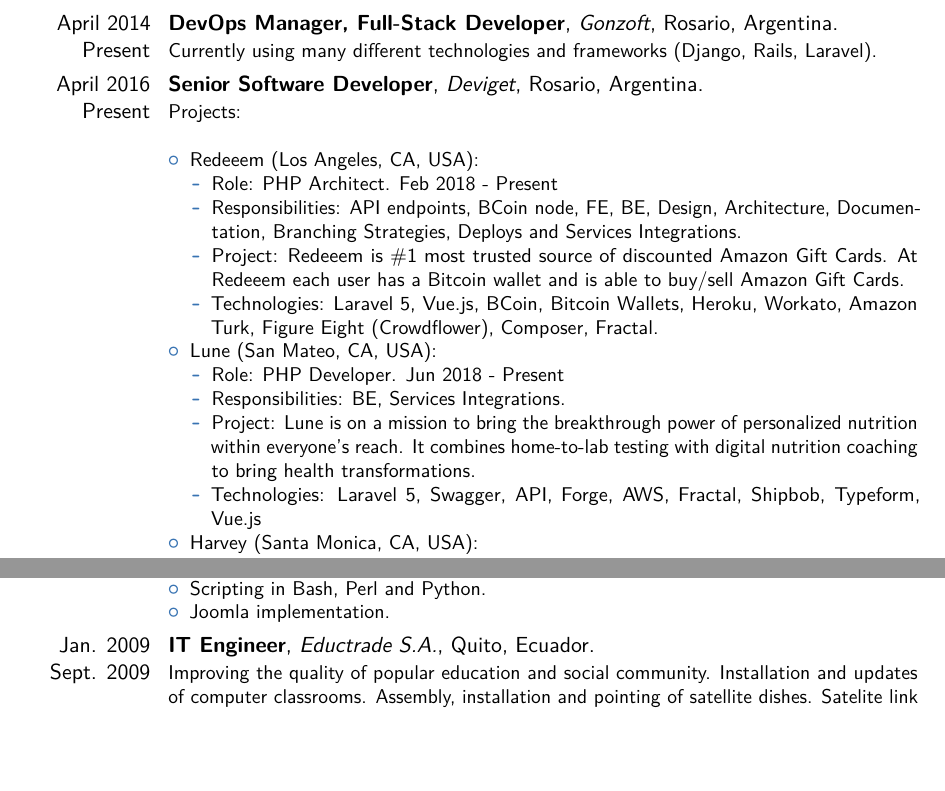
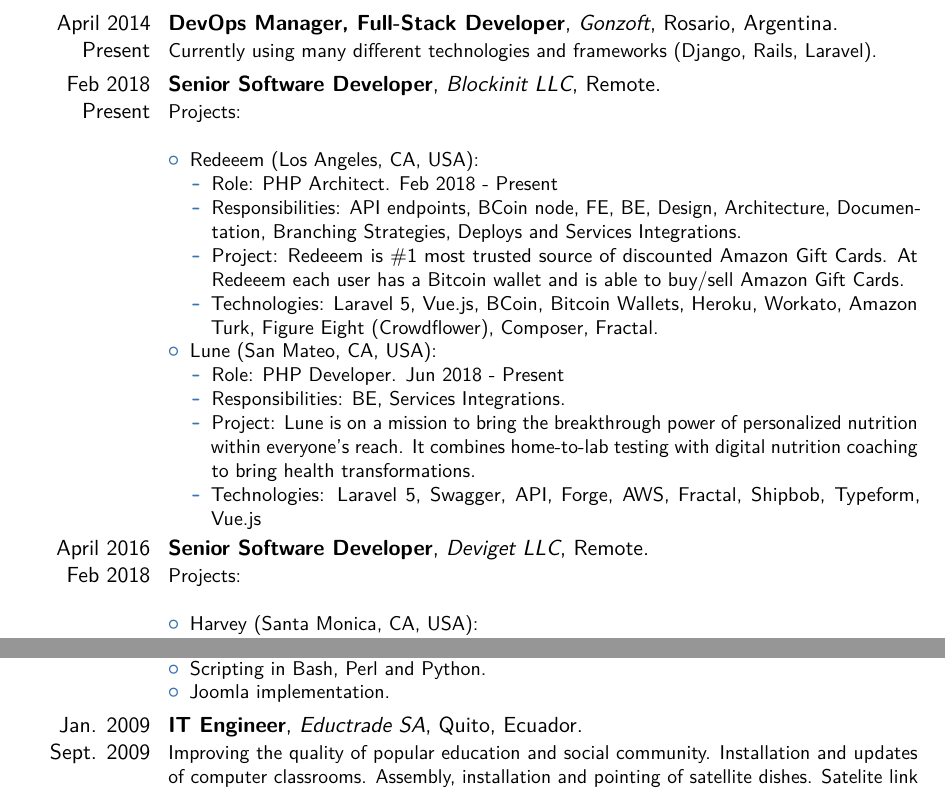
Before and after one commit to tpenaranda/tpenaranda_cv, a LaTeX CV (main.tex): two parts of pages 2 and 3 of 4, joined at a grey line, cut so that both start at the same text, the shorter picture padded with empty space. Compiled offline with pdfLaTeX.

Commit message:
Copy changes.

```diff
--- a/main.tex
+++ b/main.tex
@@ -82,7 +82,7 @@
 
 \section{Experience}
 \cventry{April 2014\\Present}{DevOps Manager, Full-Stack Developer}{Gonzoft}{Rosario, Argentina}{}{Currently using many different technologies and frameworks (Django, Rails, Laravel).}
-\cventry{April 2016\\Present}{Senior Software Developer}{Deviget}{Rosario, Argentina}{}
+\cventry{Feb 2018\\Present}{Senior Software Developer}{Blockinit LLC}{Remote}{}
   {
     Projects:\\
     \begin{itemize}
@@ -100,6 +100,12 @@
           \item Project: Lune is on a mission to bring the breakthrough power of personalized nutrition within everyone's reach. It combines home-to-lab testing with digital nutrition coaching to bring health transformations.
           \item Technologies: Laravel 5, Swagger, API, Forge, AWS, Fractal, Shipbob, Typeform, Vue.js
         \end{itemize}
+      \end{itemize}
+  }
+\cventry{April 2016\\Feb 2018}{Senior Software Developer}{Deviget LLC}{Remote}{}
+  {
+    Projects:\\
+    \begin{itemize}
       \item Harvey (Santa Monica, CA, USA):
         \begin{itemize}
           \item Role: PHP Developer. Apr 2017 - Feb 2018
@@ -162,7 +168,7 @@
       \item Joomla implementation.
     \end{itemize}
   }
-\cventry{Jan. 2009\\Sept. 2009}{IT Engineer}{Eductrade S.A.}{Quito, Ecuador}{}
+\cventry{Jan. 2009\\Sept. 2009}{IT Engineer}{Eductrade SA}{Quito, Ecuador}{}
   {
     Improving the quality of popular education and social community. Installation and updates of computer classrooms. Assembly, installation and pointing of satellite dishes. Satelite link creation. Thin clients installation and configuration. WI-FI LAN creation and configuration. Application server installation and configuration. Communications server installation and configuration. Satellite modem installation and configuration Technologies: Linux (Debian), MS Windows 2008 Server, Thin clients, Satellite Communications, 3G, Structures cabling, Ms VBScript, Hughes HN7000S
   }
```
Also changed, not shown: 1 other file.
